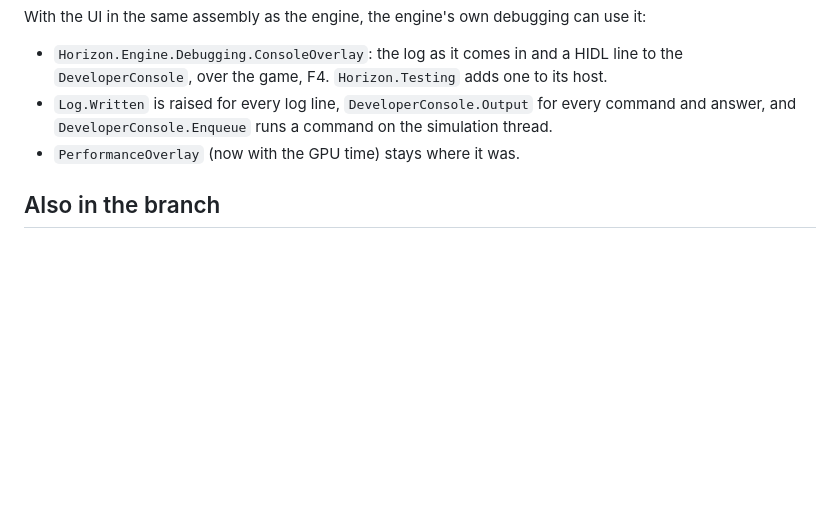
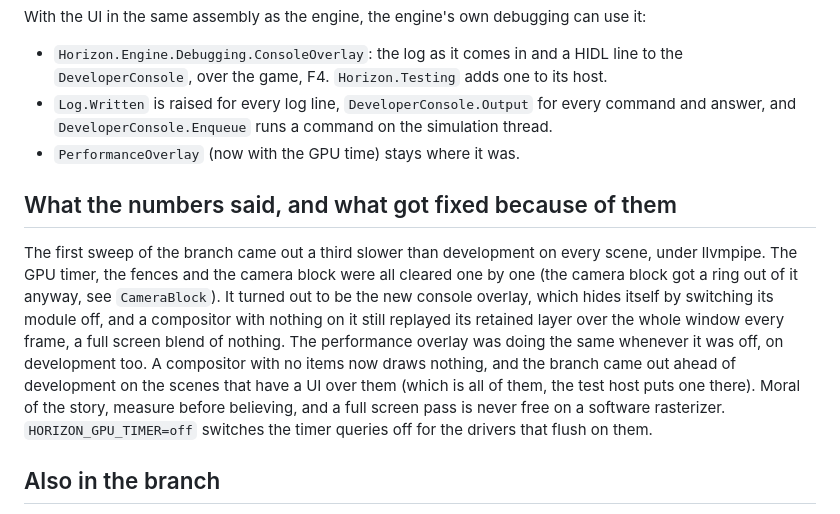
Before and after one commit to bogzxo/horizon, a Markdown page: docs/project-health-2.md, the part around the change. Rendered like a GitHub page; blank space fills up the shorter version.

Commit message:
The write-up says what the numbers said

```diff
--- a/docs/project-health-2.md
+++ b/docs/project-health-2.md
@@ -142,6 +142,18 @@ With the UI in the same assembly as the engine, the engine's own debugging can u
   `DeveloperConsole.Enqueue` runs a command on the simulation thread.
 - `PerformanceOverlay` (now with the GPU time) stays where it was.
 
+## What the numbers said, and what got fixed because of them
+
+The first sweep of the branch came out a third slower than development on every scene, under llvmpipe. The GPU timer,
+the fences and the camera block were all cleared one by one (the camera block got a ring out of it anyway, see
+`CameraBlock`). It turned out to be the new console overlay, which hides itself by switching its module off, and a
+compositor with nothing on it still replayed its retained layer over the whole window every frame, a full screen
+blend of nothing. The performance overlay was doing the same whenever it was off, on development too. A compositor
+with no items now draws nothing, and the branch came out ahead of development on the scenes that have a UI over them
+(which is all of them, the test host puts one there). Moral of the story, measure before believing, and a full screen
+pass is never free on a software rasterizer. `HORIZON_GPU_TIMER=off` switches the timer queries off for the drivers
+that flush on them.
+
 ## Also in the branch
 
 - Screenshots. F12 saves one to `screenshots/`, and `HORIZON_SCREENSHOT=path@seconds` takes one on its own at that
```
